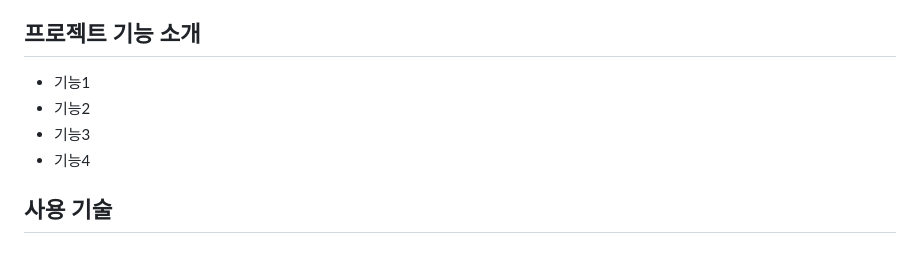
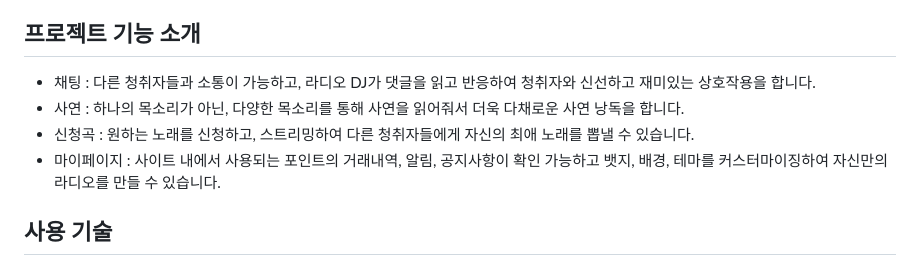
Before and after one commit to parkdh9018/musicat, a Markdown page: README.md, the part around the change. Rendered like a GitHub page.

```diff
--- a/README.md
+++ b/README.md
@@ -15,10 +15,10 @@ ChatGPT와인공지능 음성기술을 결함한 인공지능 라디오 DJ
  지치지 않는 AI DJ 뮤직캣은 청취자에게 연중 무휴 24시간 중단 없는 서비스를 경험을 제공합니다. 또한 라디오 진행에 필요한 수많은 자원을 대신하여 프로그램 관리만을 통해 방송컨텐츠를 제공할 수 있습니다.
 
 ## 프로젝트 기능 소개
-- 기능1
-- 기능2
-- 기능3
-- 기능4
+- 채팅 : 다른 청취자들과 소통이 가능하고, 라디오 DJ가 댓글을 읽고 반응하여 청취자와 신선하고 재미있는 상호작용을 합니다.
+- 사연 : 하나의 목소리가 아닌, 다양한 목소리를 통해 사연을 읽어줘서 더욱 다채로운 사연 낭독을 합니다.
+- 신청곡 : 원하는 노래를 신청하고, 스트리밍하여 다른 청취자들에게 자신의 최애 노래를 뽑낼 수 있습니다.
+- 마이페이지 : 사이트 내에서 사용되는 포인트의 거래내역, 알림, 공지사항이 확인 가능하고 뱃지, 배경, 테마를 커스터마이징하여 자신만의 라디오를 만들 수 있습니다.
 
 ## 사용 기술
 * 이슈 관리 : Jira
```
